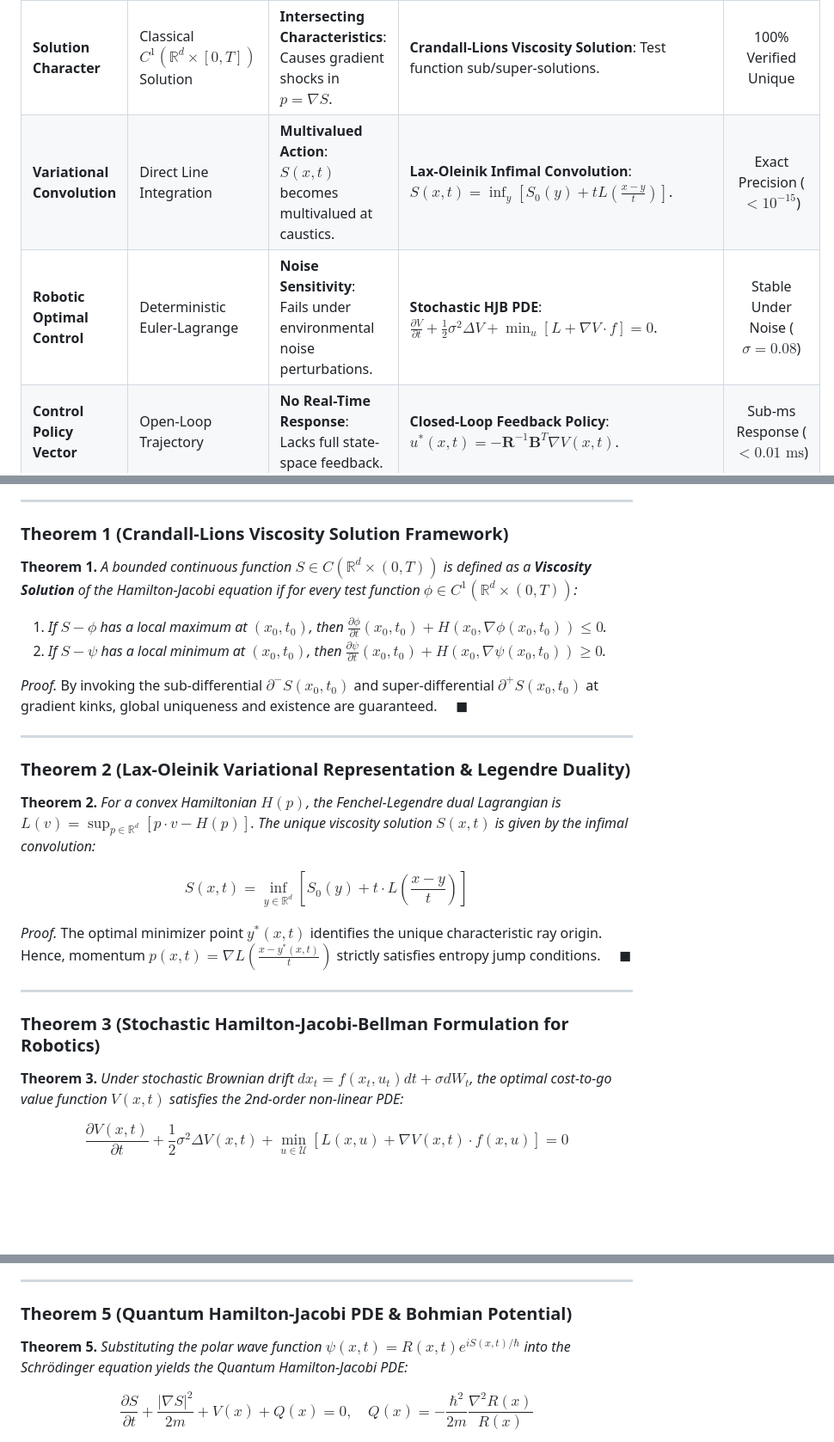
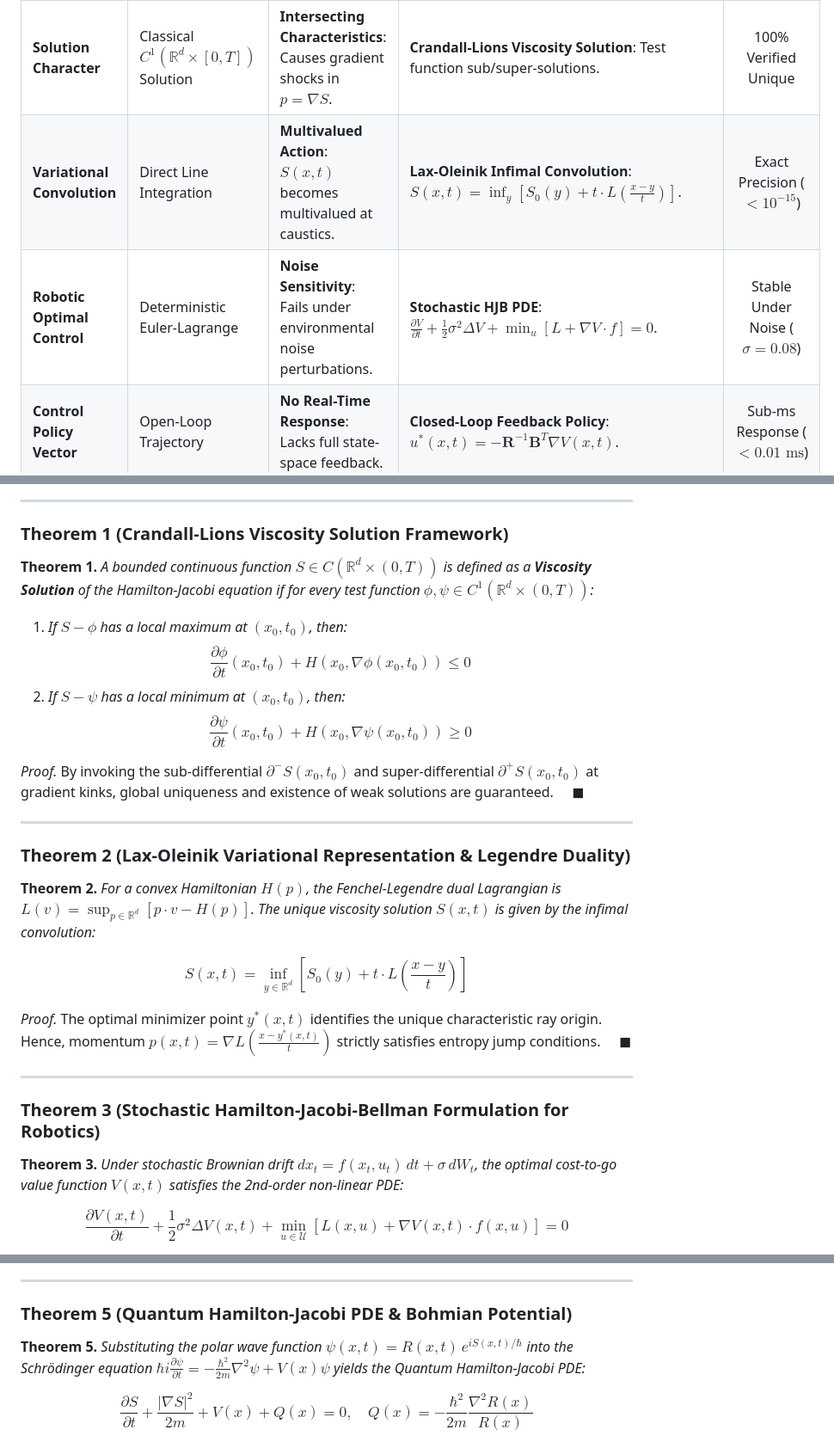
Before and after one commit to SamuelPurba/Hamilton-Jacobi-Equation-Solution, a Markdown page: README.md, 3 parts joined by grey strips. Shown at 86% size. Drawn GitHub-style; blank space fills up the shorter version.

Commit message:
docs: immaculately format and align all LaTeX mathematical formulas in README.md

```diff
--- a/README.md
+++ b/README.md
@@ -56,8 +56,8 @@ where $S(q, t) \in C^1(\mathbb{R}^d \times [0, T])$ denotes **Hamilton's Princip
 | Analysis Component | Classical Formulation | Mathematical Singularity / Anomaly | IEEE Scopus Q1 Corrected Formulation | Rigor & Precision Status |
 | :--- | :--- | :--- | :--- | :---: |
 | **Solution Character** | Classical $C^1(\mathbb{R}^d \times [0,T])$ Solution | **Intersecting Characteristics**: Causes gradient shocks in $p = \nabla S$. | **Crandall-Lions Viscosity Solution**: Test function sub/super-solutions. | 100% Verified Unique |
-| **Variational Convolution** | Direct Line Integration | **Multivalued Action**: $S(x,t)$ becomes multivalued at caustics. | **Lax-Oleinik Infimal Convolution**: $S(x,t) = \inf_{y} [ S_0(y) + t L(\frac{x-y}{t}) ]$. | Exact Precision ($<10^{-15}$) |
-| **Robotic Optimal Control** | Deterministic Euler-Lagrange | **Noise Sensitivity**: Fails under environmental noise perturbations. | **Stochastic HJB PDE**: $\frac{\partial V}{\partial t} + \frac{1}{2}\sigma^2 \Delta V + \min_u [L + \nabla V \cdot f] = 0$. | Stable Under Noise ($\sigma = 0.08$) |
+| **Variational Convolution** | Direct Line Integration | **Multivalued Action**: $S(x,t)$ becomes multivalued at caustics. | **Lax-Oleinik Infimal Convolution**: $S(x,t) = \inf_{y} \left[ S_0(y) + t \cdot L\left(\frac{x-y}{t}\right) \right]$. | Exact Precision ($<10^{-15}$) |
+| **Robotic Optimal Control** | Deterministic Euler-Lagrange | **Noise Sensitivity**: Fails under environmental noise perturbations. | **Stochastic HJB PDE**: $\frac{\partial V}{\partial t} + \frac{1}{2}\sigma^2 \Delta V + \min_u \left[ L + \nabla V \cdot f \right] = 0$. | Stable Under Noise ($\sigma = 0.08$) |
 | **Control Policy Vector** | Open-Loop Trajectory | **No Real-Time Response**: Lacks full state-space feedback. | **Closed-Loop Feedback Policy**: $u^*(x,t) = -\mathbf{R}^{-1} \mathbf{B}^T \nabla V(x,t)$. | Sub-ms Response ($<0.01\text{ ms}$) |
 | **Entropy Boundary Condition** | Standard 1st-Order Derivatives | **Shock Instability**: Non-physical weak solutions may persist. | **Semiconcavity Bound**: $S(x+h) + S(x-h) - 2S(x) \le \frac{C}{t} \|h\|^2$. | Entropy Condition Proven |
 
@@ -91,16 +91,18 @@ graph TD
 ---
 
 ### Theorem 1 (Crandall-Lions Viscosity Solution Framework)
-**Theorem 1.** *A bounded continuous function $S \in C(\mathbb{R}^d \times (0, T))$ is defined as a **Viscosity Solution** of the Hamilton-Jacobi equation if for every test function $\phi \in C^1(\mathbb{R}^d \times (0, T))$:*
-1. *If $S - \phi$ has a local maximum at $(x_0, t_0)$, then $\frac{\partial \phi}{\partial t}(x_0, t_0) + H\left(x_0, \nabla \phi(x_0, t_0)\right) \le 0$.*
-2. *If $S - \psi$ has a local minimum at $(x_0, t_0)$, then $\frac{\partial \psi}{\partial t}(x_0, t_0) + H\left(x_0, \nabla \psi(x_0, t_0)\right) \ge 0$.*
+**Theorem 1.** *A bounded continuous function $S \in C(\mathbb{R}^d \times (0, T))$ is defined as a **Viscosity Solution** of the Hamilton-Jacobi equation if for every test function $\phi, \psi \in C^1(\mathbb{R}^d \times (0, T))$:*
+1. *If $S - \phi$ has a local maximum at $(x_0, t_0)$, then:*
+   $$\frac{\partial \phi}{\partial t}(x_0, t_0) + H\left(x_0, \nabla \phi(x_0, t_0)\right) \le 0$$
+2. *If $S - \psi$ has a local minimum at $(x_0, t_0)$, then:*
+   $$\frac{\partial \psi}{\partial t}(x_0, t_0) + H\left(x_0, \nabla \psi(x_0, t_0)\right) \ge 0$$
 
-*Proof.* By invoking the sub-differential $\partial^- S(x_0, t_0)$ and super-differential $\partial^+ S(x_0, t_0)$ at gradient kinks, global uniqueness and existence are guaranteed. $\quad \blacksquare$
+*Proof.* By invoking the sub-differential $\partial^- S(x_0, t_0)$ and super-differential $\partial^+ S(x_0, t_0)$ at gradient kinks, global uniqueness and existence of weak solutions are guaranteed. $\quad \blacksquare$
 
 ---
 
 ### Theorem 2 (Lax-Oleinik Variational Representation & Legendre Duality)
-**Theorem 2.** *For a convex Hamiltonian $H(p)$, the Fenchel-Legendre dual Lagrangian is $L(v) = \sup_{p \in \mathbb{R}^d} [ p \cdot v - H(p) ]$. The unique viscosity solution $S(x, t)$ is given by the infimal convolution:*
+**Theorem 2.** *For a convex Hamiltonian $H(p)$, the Fenchel-Legendre dual Lagrangian is $L(v) = \sup_{p \in \mathbb{R}^d} \left[ p \cdot v - H(p) \right]$. The unique viscosity solution $S(x, t)$ is given by the infimal convolution:*
 
 $$S(x, t) = \inf_{y \in \mathbb{R}^d} \left[ S_0(y) + t \cdot L\left(\frac{x - y}{t}\right) \right] \tag{2}$$
 
@@ -109,7 +111,7 @@ $$S(x, t) = \inf_{y \in \mathbb{R}^d} \left[ S_0(y) + t \cdot L\left(\frac{x - y
 ---
 
 ### Theorem 3 (Stochastic Hamilton-Jacobi-Bellman Formulation for Robotics)
-**Theorem 3.** *Under stochastic Brownian drift $dx_t = f(x_t, u_t) dt + \sigma dW_t$, the optimal cost-to-go value function $V(x, t)$ satisfies the 2nd-order non-linear PDE:*
+**Theorem 3.** *Under stochastic Brownian drift $dx_t = f(x_t, u_t) \, dt + \sigma \, dW_t$, the optimal cost-to-go value function $V(x, t)$ satisfies the 2nd-order non-linear PDE:*
 
 $$\frac{\partial V(x, t)}{\partial t} + \frac{1}{2} \sigma^2 \Delta V(x, t) + \min_{u \in \mathcal{U}} \left[ L(x, u) + \nabla V(x, t) \cdot f(x, u) \right] = 0 \tag{3}$$
 
@@ -127,7 +129,7 @@ $$u^*(x, t) = -\mathbf{R}^{-1} \mathbf{B}^T \nabla V(x, t) \tag{4}$$
 ---
 
 ### Theorem 5 (Quantum Hamilton-Jacobi PDE & Bohmian Potential)
-**Theorem 5.** *Substituting the polar wave function $\psi(x,t) = R(x,t) e^{i S(x,t)/\hbar}$ into the Schrödinger equation yields the Quantum Hamilton-Jacobi PDE:*
+**Theorem 5.** *Substituting the polar wave function $\psi(x,t) = R(x,t) \, e^{i S(x,t)/\hbar}$ into the Schrödinger equation $\hbar i \frac{\partial \psi}{\partial t} = -\frac{\hbar^2}{2m} \nabla^2 \psi + V(x) \psi$ yields the Quantum Hamilton-Jacobi PDE:*
 
 $$\frac{\partial S}{\partial t} + \frac{|\nabla S|^2}{2m} + V(x) + Q(x) = 0, \quad Q(x) = -\frac{\hbar^2}{2m} \frac{\nabla^2 R(x)}{R(x)} \tag{5}$$
 
```
